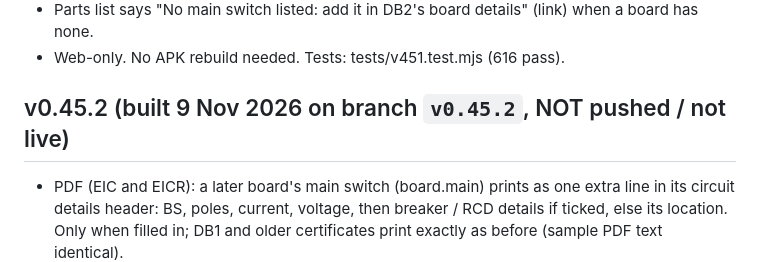
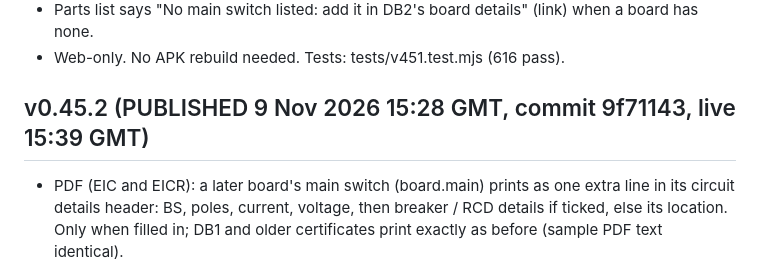
Before and after one commit to MattyTattie/sparky, a Markdown page: HANDOFF.md, the part around the change. GitHub-like rendering.

```diff
--- a/HANDOFF.md
+++ b/HANDOFF.md
@@ -446,7 +446,7 @@ Android: TWA versionCode 5 / versionName 0.45.0, same package io.github.mattytat
 - Parts list says "No main switch listed: add it in DB2's board details" (link) when a board has none.
 - Web-only. No APK rebuild needed. Tests: tests/v451.test.mjs (616 pass).
 
-## v0.45.2 (built 9 Nov 2026 on branch `v0.45.2`, NOT pushed / not live)
+## v0.45.2 (PUBLISHED 9 Nov 2026 15:28 GMT, commit 9f71143, live 15:39 GMT)
 - PDF (EIC and EICR): a later board's main switch (board.main) prints as one extra line in its circuit details header: BS, poles, current, voltage, then breaker / RCD details if ticked, else its location. Only when filled in; DB1 and older certificates print exactly as before (sample PDF text identical).
 - DB1's board details: "Main switch: 100 A DP isolator (BS EN 60947-3). Entered in Earthing, bonding and main switch." (link). Blank: "not filled in yet. Add it in …".
 - Board page: the Board details card now has the same 12px gap above it as the other blocks (it was touching the fill chips).
```
Also changed, not shown: NIGGLES.md (+2 -1 lines).
